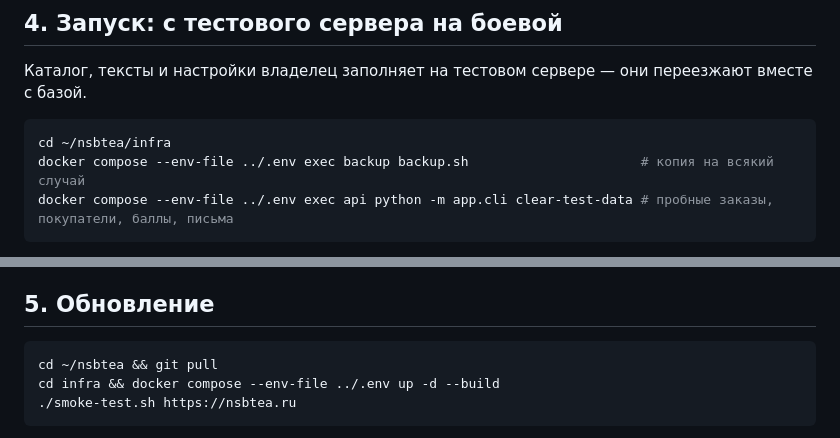
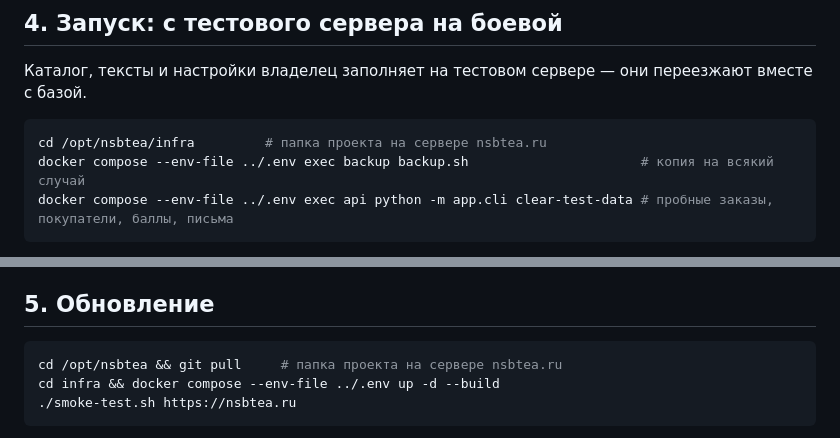
Before and after one commit to stepankovner/nsbtea, a Markdown page: docs/DEPLOY.md, 2 parts joined by grey strips. Drawn GitHub-style.

Commit message:
docs: на сервере nsbtea.ru проект лежит в /opt/nsbtea
Co-Authored-By: Claude Opus 5.5 <noreply@anthropic.com>
Claude-Session: https://claude.ai/code/session_01DD2oSyy1UKfKE3mes6j1PH

````diff
--- a/docs/DEPLOY.md
+++ b/docs/DEPLOY.md
@@ -113,7 +113,7 @@ docker compose --env-file ../.env exec api python -m app.cli register-tochka-web
 Каталог, тексты и настройки владелец заполняет на тестовом сервере — они переезжают вместе с базой.
 
 ```sh
-cd ~/nsbtea/infra
+cd /opt/nsbtea/infra         # папка проекта на сервере nsbtea.ru
 docker compose --env-file ../.env exec backup backup.sh                      # копия на всякий случай
 docker compose --env-file ../.env exec api python -m app.cli clear-test-data # пробные заказы, покупатели, баллы, письма
 ```
@@ -130,7 +130,7 @@ docker compose --env-file ../.env exec api python -m app.cli clear-test-data #
 ## 5. Обновление
 
 ```sh
-cd ~/nsbtea && git pull
+cd /opt/nsbtea && git pull     # папка проекта на сервере nsbtea.ru
 cd infra && docker compose --env-file ../.env up -d --build
 ./smoke-test.sh https://nsbtea.ru
 ```
````
